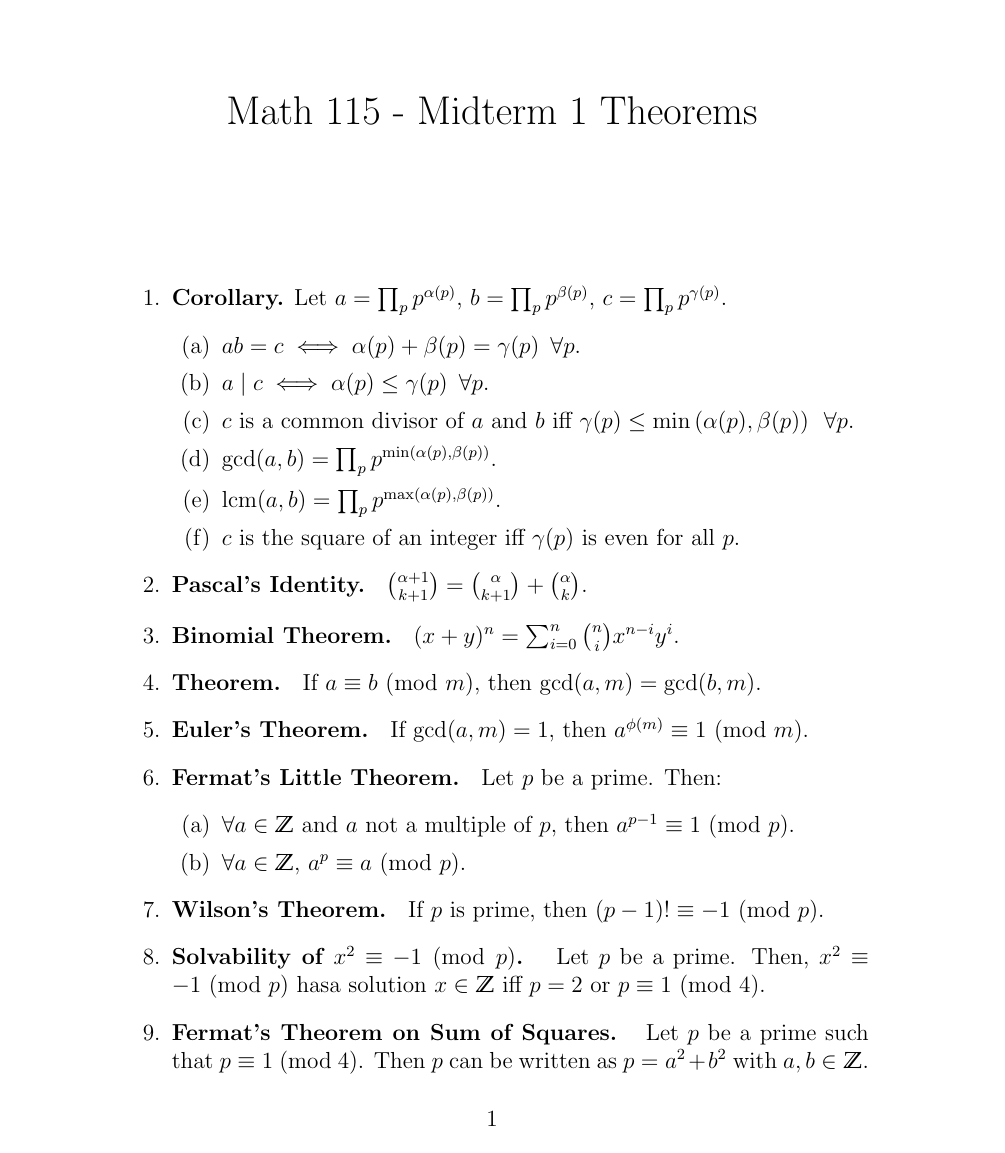
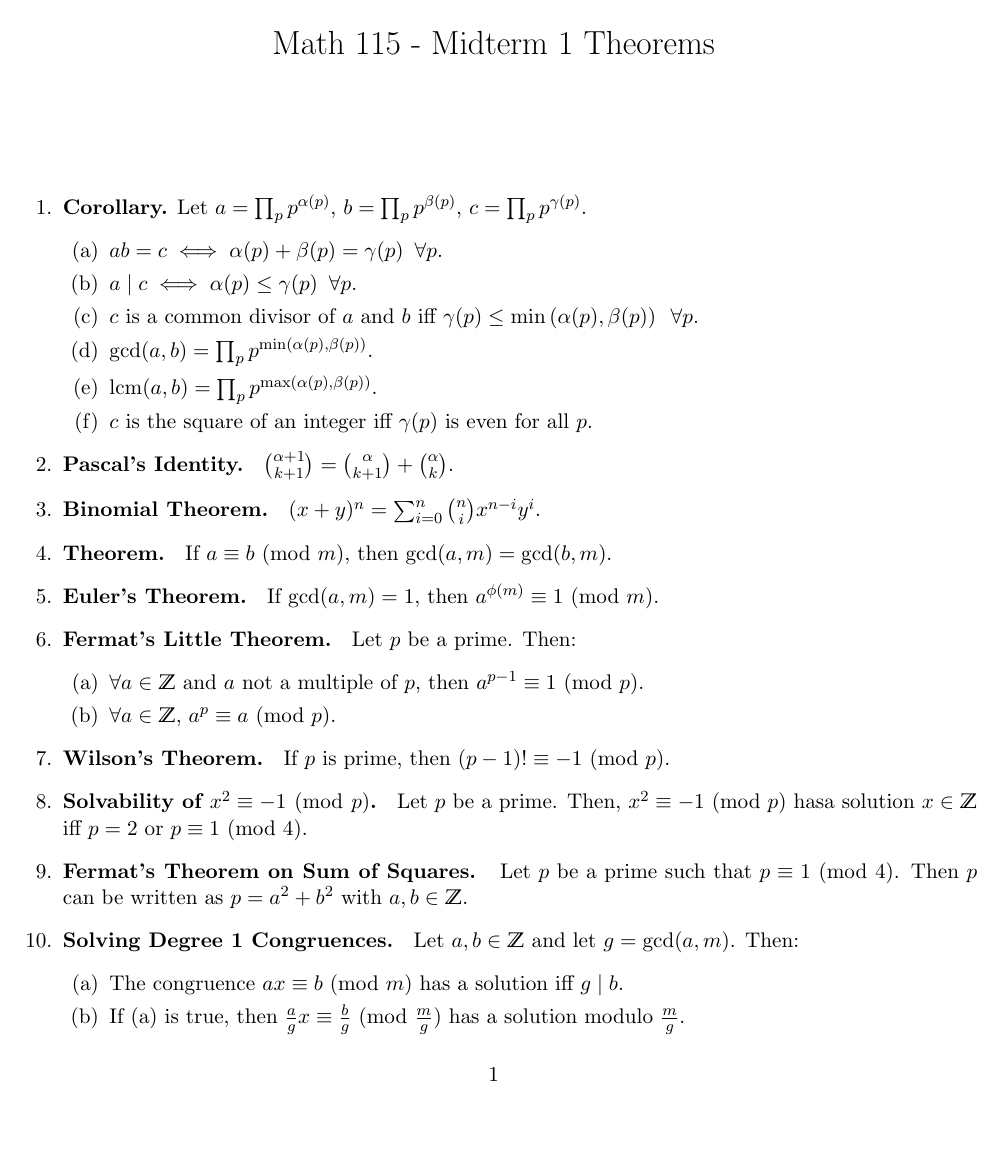
Before and after one commit to CaptMD-11/Math115, a LaTeX document (Midterm1Theorems/Midterm1Theorems.tex): page 1 of 2. Compiled offline with pdfLaTeX.

Commit message:
changed borders

```diff
--- a/Midterm1Theorems/Midterm1Theorems.tex
+++ b/Midterm1Theorems/Midterm1Theorems.tex
@@ -1,4 +1,5 @@
-\documentclass[12pt]{article}
+\documentclass[11pt]{article}
+\usepackage[left=2cm, right=2cm]{geometry}
 \usepackage{amsmath}
 \usepackage{amsthm}
 \usepackage{amsfonts}
```
Also changed, not shown: Midterm1Theorems/Midterm1Theorems.pdf, 5 other files.
